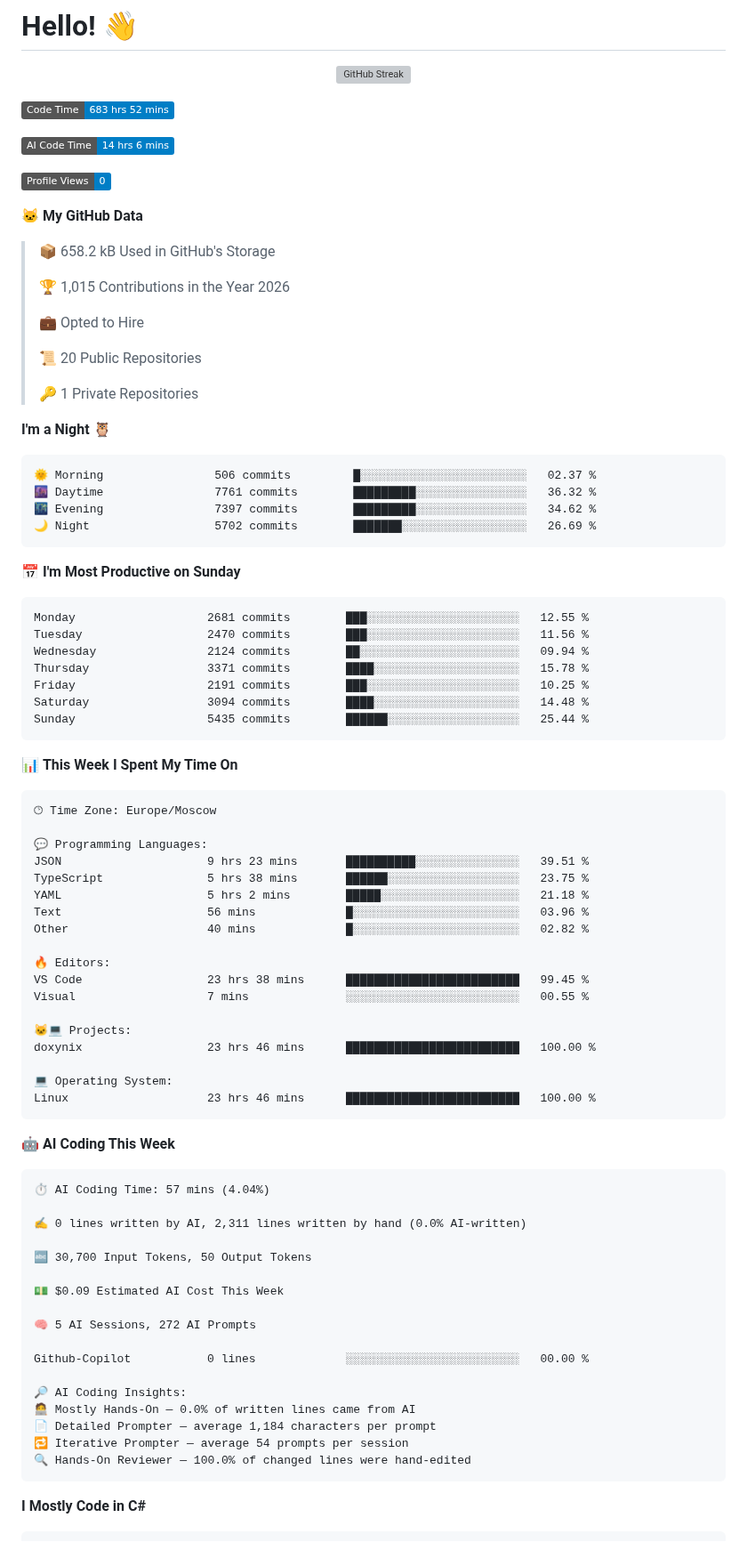
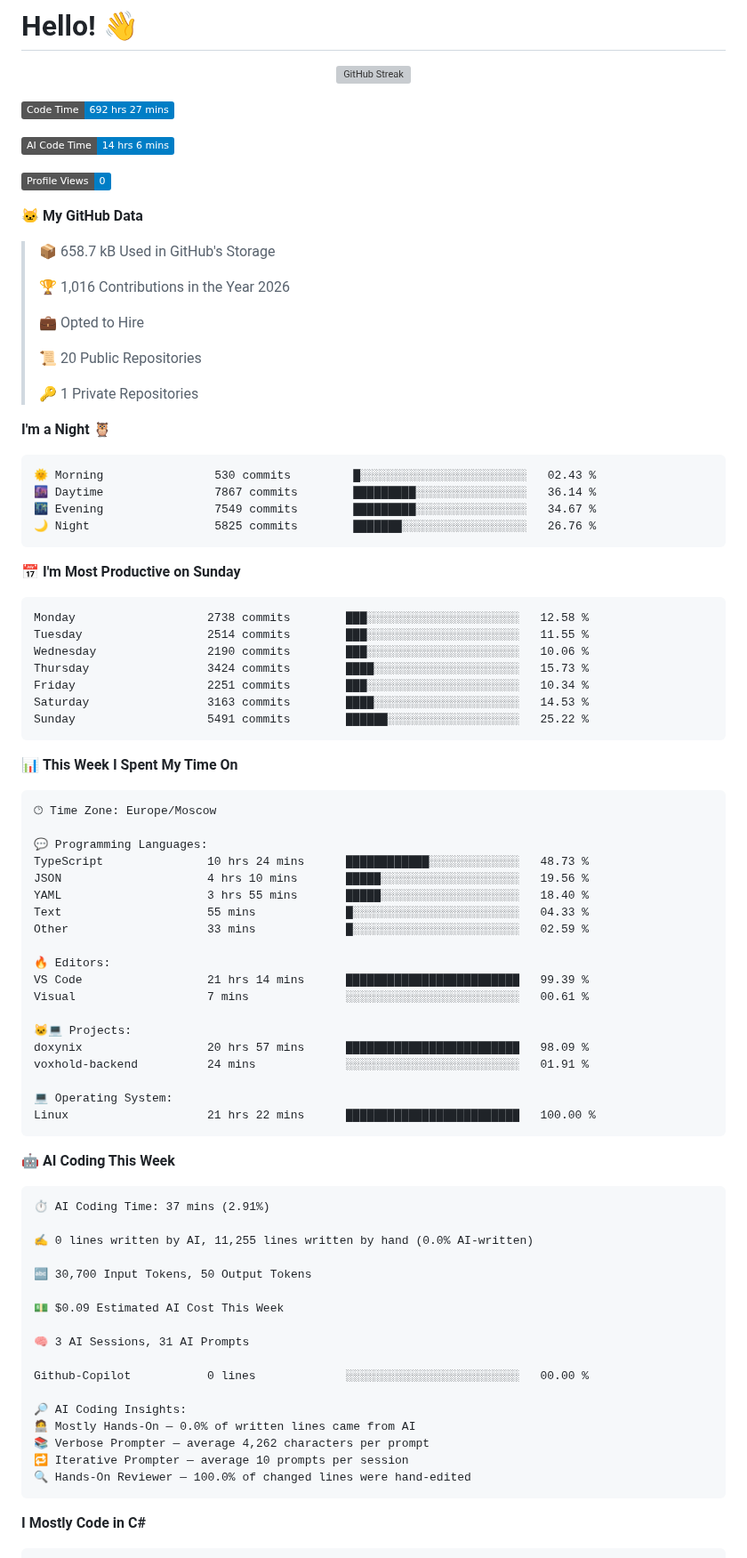
Before and after one commit to Kramarich0/Kramarich0, a Markdown page: README.md, the part around one of its changes. Shown at 89% size. Rendered like a GitHub page; badges without logos; grey boxes are pictures that could not be loaded.

Commit message:
Updated with Dev Metrics

````diff
--- a/README.md
+++ b/README.md
@@ -5,7 +5,7 @@
 <p align="center"><a href="https://git.io/streak-stats"><img src="https://github-readme-streak-stats.herokuapp.com?user=Kramarich0&theme=transparent&hide_border=true" alt="GitHub Streak" /></a></p>
 
 <!--START_SECTION:waka-->
-![Code Time](http://img.shields.io/badge/Code%20Time-683%20hrs%2052%20mins-blue?style=flat)
+![Code Time](http://img.shields.io/badge/Code%20Time-692%20hrs%2027%20mins-blue?style=flat)
 
 ![AI Code Time](http://img.shields.io/badge/AI%20Code%20Time-14%20hrs%206%20mins-blue?style=flat)
 
@@ -13,9 +13,9 @@
 
 **🐱 My GitHub Data**
 
-> 📦 658.2 kB Used in GitHub's Storage
+> 📦 658.7 kB Used in GitHub's Storage
  >
-> 🏆 1,015 Contributions in the Year 2026
+> 🏆 1,016 Contributions in the Year 2026
  >
 > 💼 Opted to Hire
  >
@@ -26,21 +26,21 @@
 **I'm a Night 🦉**
 
 ```text
-🌞 Morning                506 commits         █░░░░░░░░░░░░░░░░░░░░░░░░   02.37 %
-🌆 Daytime                7761 commits        █████████░░░░░░░░░░░░░░░░   36.32 %
-🌃 Evening                7397 commits        █████████░░░░░░░░░░░░░░░░   34.62 %
-🌙 Night                  5702 commits        ███████░░░░░░░░░░░░░░░░░░   26.69 %
+🌞 Morning                530 commits         █░░░░░░░░░░░░░░░░░░░░░░░░   02.43 %
+🌆 Daytime                7867 commits        █████████░░░░░░░░░░░░░░░░   36.14 %
+🌃 Evening                7549 commits        █████████░░░░░░░░░░░░░░░░   34.67 %
+🌙 Night                  5825 commits        ███████░░░░░░░░░░░░░░░░░░   26.76 %
 ```
 📅 **I'm Most Productive on Sunday**
 
 ```text
-Monday                   2681 commits        ███░░░░░░░░░░░░░░░░░░░░░░   12.55 %
-Tuesday                  2470 commits        ███░░░░░░░░░░░░░░░░░░░░░░   11.56 %
-Wednesday                2124 commits        ██░░░░░░░░░░░░░░░░░░░░░░░   09.94 %
-Thursday                 3371 commits        ████░░░░░░░░░░░░░░░░░░░░░   15.78 %
-Friday                   2191 commits        ███░░░░░░░░░░░░░░░░░░░░░░   10.25 %
-Saturday                 3094 commits        ████░░░░░░░░░░░░░░░░░░░░░   14.48 %
-Sunday                   5435 commits        ██████░░░░░░░░░░░░░░░░░░░   25.44 %
+Monday                   2738 commits        ███░░░░░░░░░░░░░░░░░░░░░░   12.58 %
+Tuesday                  2514 commits        ███░░░░░░░░░░░░░░░░░░░░░░   11.55 %
+Wednesday                2190 commits        ███░░░░░░░░░░░░░░░░░░░░░░   10.06 %
+Thursday                 3424 commits        ████░░░░░░░░░░░░░░░░░░░░░   15.73 %
+Friday                   2251 commits        ███░░░░░░░░░░░░░░░░░░░░░░   10.34 %
+Saturday                 3163 commits        ████░░░░░░░░░░░░░░░░░░░░░   14.53 %
+Sunday                   5491 commits        ██████░░░░░░░░░░░░░░░░░░░   25.22 %
 ```
 
 
@@ -50,42 +50,43 @@ Sunday                   5435 commits        ██████░░░░░
 🕑︎ Time Zone: Europe/Moscow
 
 💬 Programming Languages:
-JSON                     9 hrs 23 mins       ██████████░░░░░░░░░░░░░░░   39.51 %
-TypeScript               5 hrs 38 mins       ██████░░░░░░░░░░░░░░░░░░░   23.75 %
-YAML                     5 hrs 2 mins        █████░░░░░░░░░░░░░░░░░░░░   21.18 %
-Text                     56 mins             █░░░░░░░░░░░░░░░░░░░░░░░░   03.96 %
-Other                    40 mins             █░░░░░░░░░░░░░░░░░░░░░░░░   02.82 %
+TypeScript               10 hrs 24 mins      ████████████░░░░░░░░░░░░░   48.73 %
+JSON                     4 hrs 10 mins       █████░░░░░░░░░░░░░░░░░░░░   19.56 %
+YAML                     3 hrs 55 mins       █████░░░░░░░░░░░░░░░░░░░░   18.40 %
+Text                     55 mins             █░░░░░░░░░░░░░░░░░░░░░░░░   04.33 %
+Other                    33 mins             █░░░░░░░░░░░░░░░░░░░░░░░░   02.59 %
 
 🔥 Editors:
-VS Code                  23 hrs 38 mins      █████████████████████████   99.45 %
-Visual                   7 mins              ░░░░░░░░░░░░░░░░░░░░░░░░░   00.55 %
+VS Code                  21 hrs 14 mins      █████████████████████████   99.39 %
+Visual                   7 mins              ░░░░░░░░░░░░░░░░░░░░░░░░░   00.61 %
 
 🐱‍💻 Projects:
-doxynix                  23 hrs 46 mins      █████████████████████████   100.00 %
+doxynix                  20 hrs 57 mins      █████████████████████████   98.09 %
+voxhold-backend          24 mins             ░░░░░░░░░░░░░░░░░░░░░░░░░   01.91 %
 
 💻 Operating System:
-Linux                    23 hrs 46 mins      █████████████████████████   100.00 %
+Linux                    21 hrs 22 mins      █████████████████████████   100.00 %
 ```
 
 🤖 **AI Coding This Week**
 
 ```text
-⏱ AI Coding Time: 57 mins (4.04%)
+⏱ AI Coding Time: 37 mins (2.91%)
 
-✍️ 0 lines written by AI, 2,311 lines written by hand (0.0% AI-written)
+✍️ 0 lines written by AI, 11,255 lines written by hand (0.0% AI-written)
 
 🔤 30,700 Input Tokens, 50 Output Tokens
 
 💵 $0.09 Estimated AI Cost This Week
 
-🧠 5 AI Sessions, 272 AI Prompts
+🧠 3 AI Sessions, 31 AI Prompts
 
 Github-Copilot           0 lines             ░░░░░░░░░░░░░░░░░░░░░░░░░   00.00 %
 
 🔎 AI Coding Insights:
 🧑‍💻 Mostly Hands-On — 0.0% of written lines came from AI
-📄 Detailed Prompter — average 1,184 characters per prompt
-🔁 Iterative Prompter — average 54 prompts per session
+📚 Verbose Prompter — average 4,262 characters per prompt
+🔁 Iterative Prompter — average 10 prompts per session
 🔍 Hands-On Reviewer — 100.0% of changed lines were hand-edited
 ```
 
````
Also changed, not shown: other parts of README.md (+1 -1 lines), assets/bar_graph.png.
